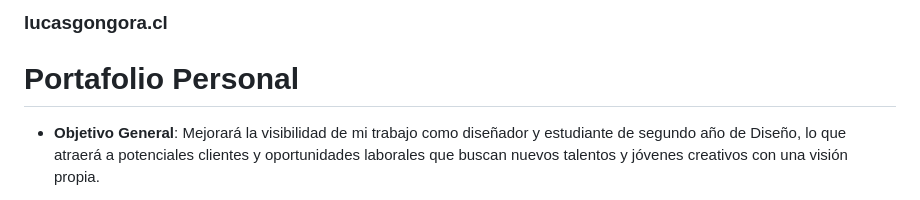
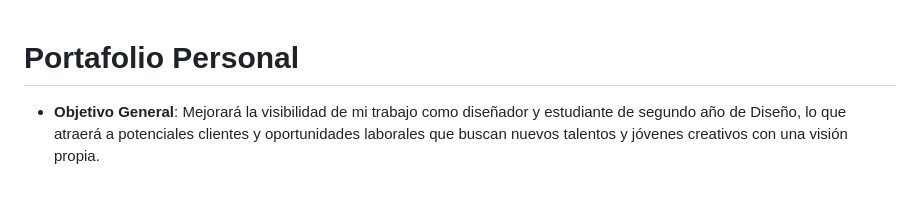
Before and after one commit to lucasgongorar/lucasgongora-final, a Markdown page: README.md, the part around the change. Rendered like a GitHub page.

```diff
--- a/README.md
+++ b/README.md
@@ -1,4 +1,3 @@
-### lucasgongora.cl
 
 # Portafolio Personal
 
```
